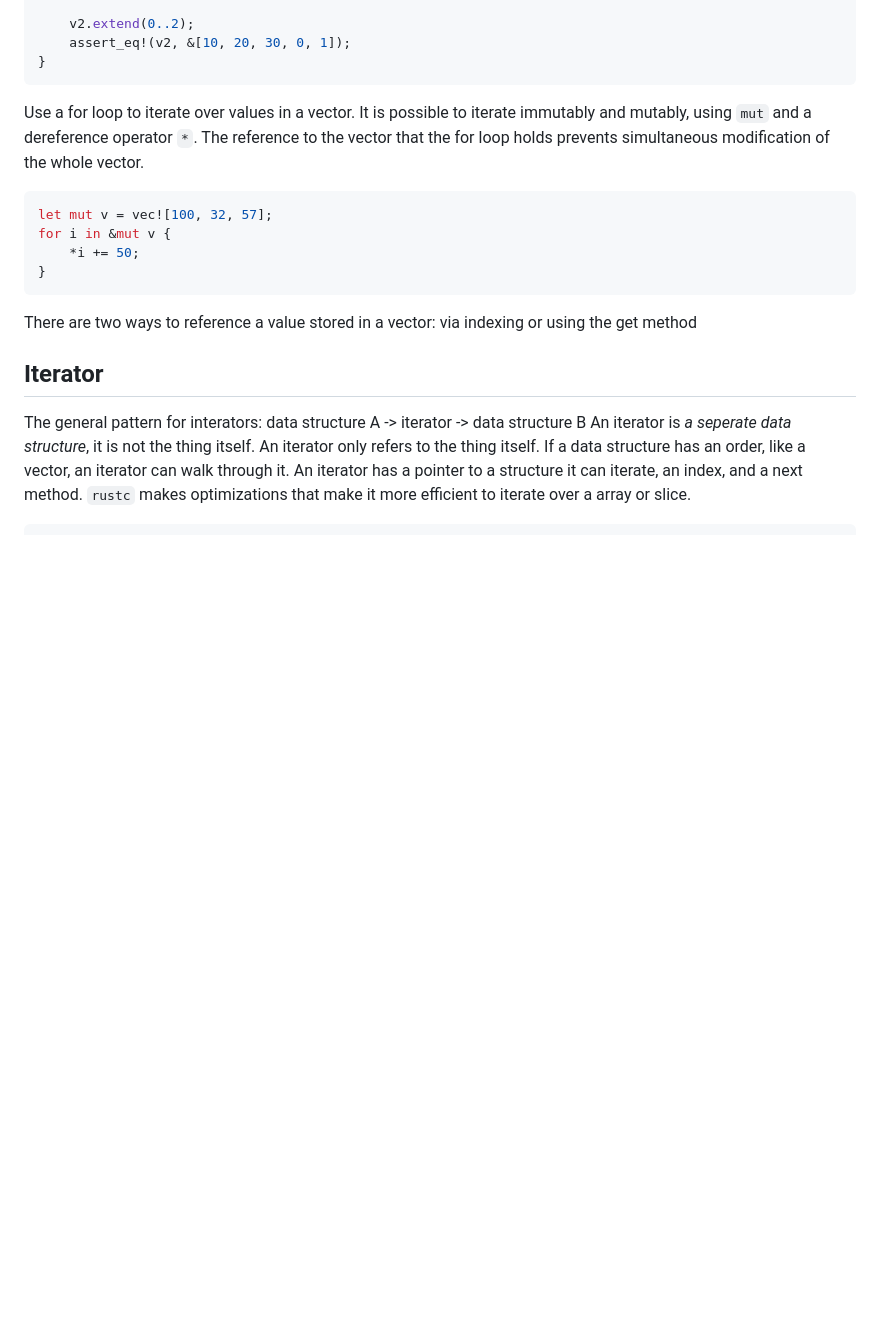
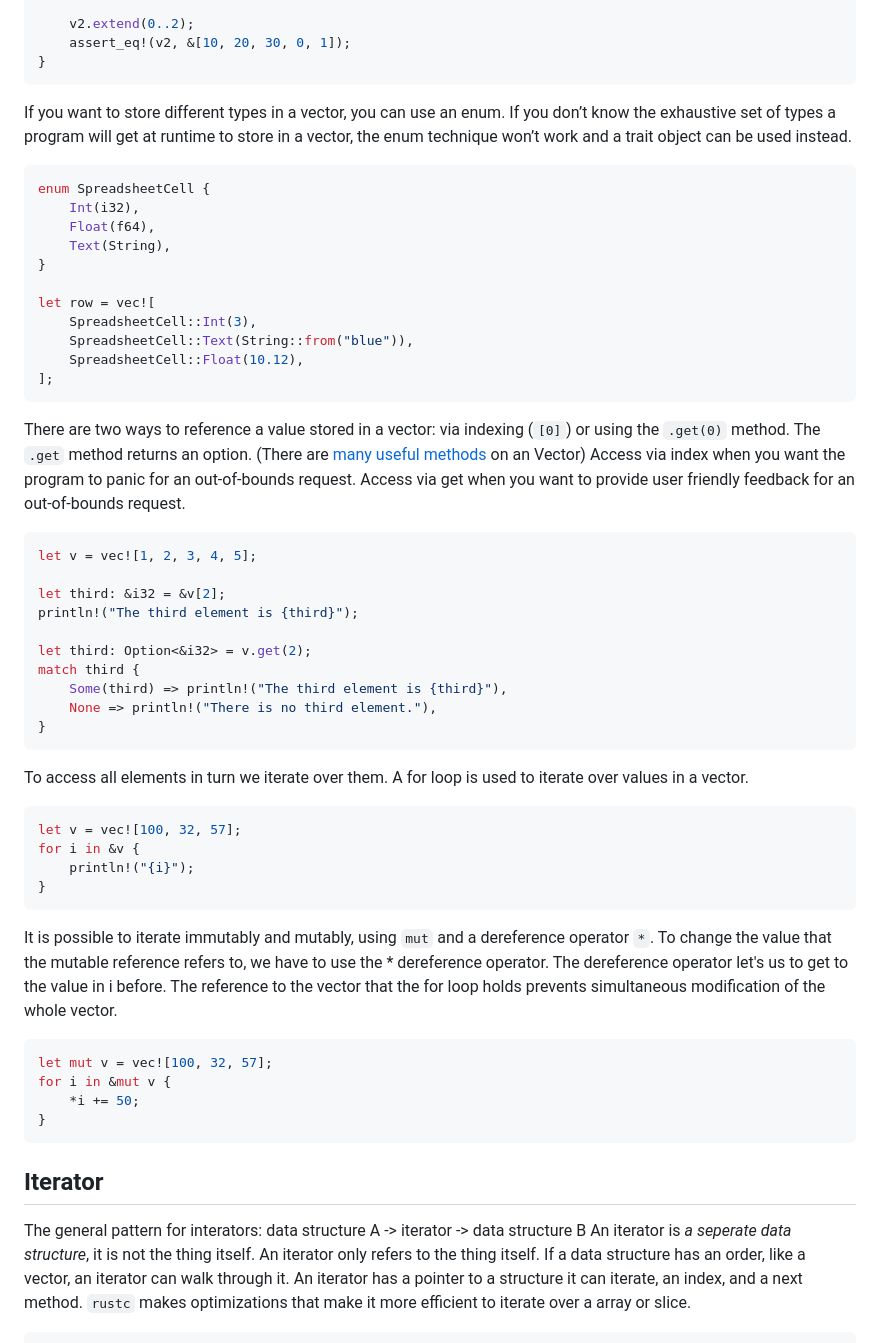
Before and after one commit to melaniebrgr/learning-computer-science, a Markdown page: 04-rust/02-vectors-iterators.md, the part around the change. Rendered like a GitHub page; blank space fills up the shorter version.

Commit message:
docs(rust): :memo:

````diff
--- a/04-rust/02-vectors-iterators.md
+++ b/04-rust/02-vectors-iterators.md
@@ -61,8 +61,55 @@ fn main() {
 }
 ```
 
-Use a for loop to iterate over values in a vector.
+If you want to store different types in a vector, you can use an enum.
+If you don’t know the exhaustive set of types a program will get at runtime to store in a vector, the enum technique won’t work and a trait object can be used instead.
+
+```rust
+enum SpreadsheetCell {
+    Int(i32),
+    Float(f64),
+    Text(String),
+}
+
+let row = vec![
+    SpreadsheetCell::Int(3),
+    SpreadsheetCell::Text(String::from("blue")),
+    SpreadsheetCell::Float(10.12),
+];
+```
+
+There are two ways to reference a value stored in a vector: via indexing (`[0]`) or using the `.get(0)` method.
+The `.get` method returns an option.
+(There are [many useful methods](https://doc.rust-lang.org/stable/std/vec/struct.Vec.html) on an Vector)
+Access via index when you want the program to panic for an out-of-bounds request.
+Access via get when you want to provide user friendly feedback for an out-of-bounds request.
+
+```rust
+let v = vec![1, 2, 3, 4, 5];
+
+let third: &i32 = &v[2];
+println!("The third element is {third}");
+
+let third: Option<&i32> = v.get(2);
+match third {
+    Some(third) => println!("The third element is {third}"),
+    None => println!("There is no third element."),
+}
+```
+
+To access all elements in turn we iterate over them.
+A for loop is used to iterate over values in a vector.
+
+```rust
+let v = vec![100, 32, 57];
+for i in &v {
+    println!("{i}");
+}
+```
+
 It is possible to iterate immutably and mutably, using `mut` and a dereference operator `*`.
+To change the value that the mutable reference refers to, we have to use the * dereference operator.
+The dereference operator let's us to get to the value in i before.
 The reference to the vector that the for loop holds prevents simultaneous modification of the whole vector.
 
 ```rust
@@ -71,10 +118,6 @@ for i in &mut v {
     *i += 50;
 }
 ```
-
-There are two ways to reference a value stored in a vector: via indexing or using the get method
-
-
 
 ## Iterator
 
````
Also changed, not shown: 04-rust/05-ownership.md (+28 -22 lines), 04-rust/materials.md (+8 -5 lines).
